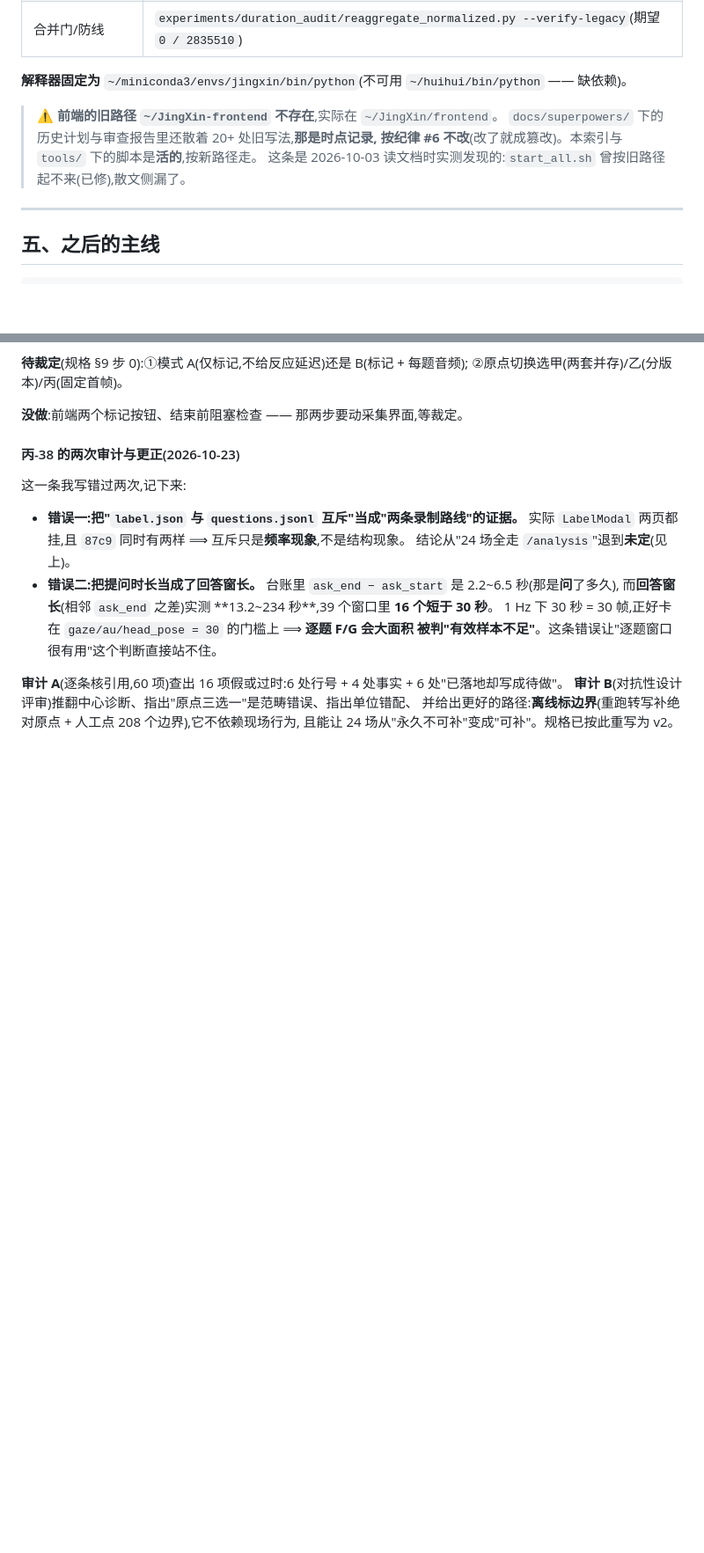
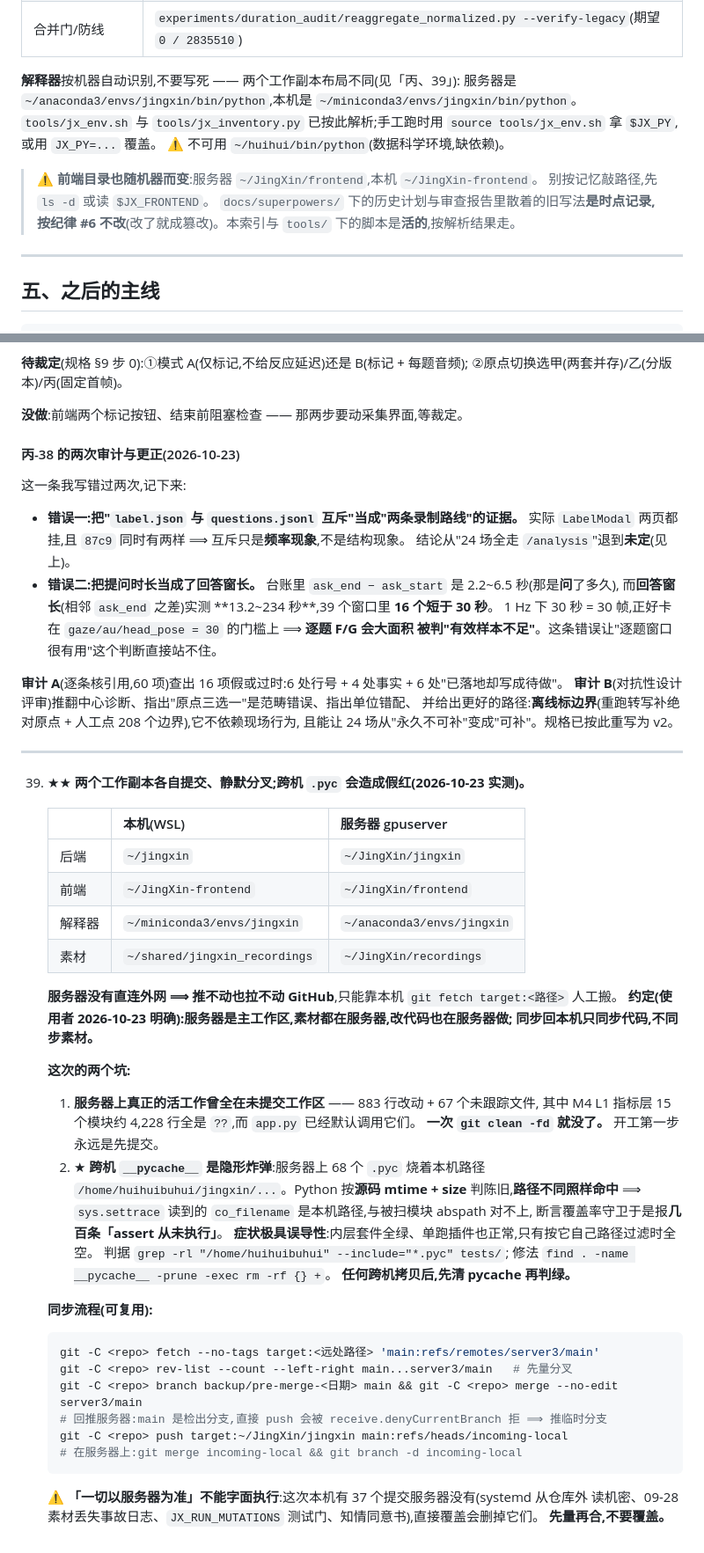
Before and after one commit to huihuibuhui227-svg/JingXin, a Markdown page: docs/下一步.md, 2 parts joined by grey strips. Shown at 88% size. GitHub-like rendering; blank space fills up the shorter version.

Commit message:
docs: 纠正「2 条既有沙箱失败」的假红 + 解释器/前端路径按机器解析
- 下一步.md:当前状态更新到 2026-10-24;全量门实为 998 通过(两边机器一致),
  旧记的 trash 跨设备 / assert 覆盖级联两条失败是**跨机陈旧 .pyc** 造成的假红,
  已写明判据与修法。新增「丙、39」记录两个工作副本的同步流程与 pyc 陷阱。
- 下一步.md / 开发者文档.md:解释器与前端目录不再写死本机路径(两仓布局不同),
  改为按机器解析 / 指向 `tools/jx_env.sh` 的 `$JX_PY`、`$JX_FRONTEND`。
- M4 逐题窗口规格:给那句 990 加一条更正注(时点读数不改)。

````diff
--- a/docs/下一步.md
+++ b/docs/下一步.md
@@ -1220,12 +1220,16 @@
 | 逐里程碑账本 | `docs/superpowers/sdd/<里程碑>/progress.md` |
 | 合并门/防线 | `experiments/duration_audit/reaggregate_normalized.py --verify-legacy`(期望 `0 / 2835510`) |
 
-**解释器固定为** `~/miniconda3/envs/jingxin/bin/python`(不可用 `~/huihui/bin/python` —— 缺依赖)。
+**解释器**按机器自动识别,不要写死 —— 两个工作副本布局不同(见「丙、39」):
+服务器是 `~/anaconda3/envs/jingxin/bin/python`,本机是 `~/miniconda3/envs/jingxin/bin/python`。
+`tools/jx_env.sh` 与 `tools/jx_inventory.py` 已按此解析;手工跑时用
+`source tools/jx_env.sh` 拿 `$JX_PY`,或用 `JX_PY=...` 覆盖。
+⚠️ 不可用 `~/huihui/bin/python`(数据科学环境,缺依赖)。
 
-> ⚠️ **前端的旧路径 `~/JingXin-frontend` 不存在**,实际在 `~/JingXin/frontend`。
-> `docs/superpowers/` 下的历史计划与审查报告里还散着 20+ 处旧写法,**那是时点记录,
-> 按纪律 #6 不改**(改了就成篡改)。本索引与 `tools/` 下的脚本是**活的**,按新路径走。
-> 这条是 2026-10-03 读文档时实测发现的:`start_all.sh` 曾按旧路径起不来(已修),散文侧漏了。
+> ⚠️ **前端目录也随机器而变**:服务器 `~/JingXin/frontend`,本机 `~/JingXin-frontend`。
+> 别按记忆敲路径,先 `ls -d` 或读 `$JX_FRONTEND`。
+> `docs/superpowers/` 下的历史计划与审查报告里散着的旧写法**是时点记录,
+> 按纪律 #6 不改**(改了就成篡改)。本索引与 `tools/` 下的脚本是**活的**,按解析结果走。
 
 ---
 
@@ -1419,3 +1428,47 @@ M5    L2 标注 + 标定                             ← 卡许可 + 伦理审
 **审计 B**(对抗性设计评审)推翻中心诊断、指出"原点三选一"是范畴错误、指出单位错配、
 并给出更好的路径:**离线标边界**(重跑转写补绝对原点 + 人工点 208 个边界),它不依赖现场行为,
 且能让 24 场从"永久不可补"变成"可补"。规格已按此重写为 v2。
+
+---
+
+39. ★★ **两个工作副本各自提交、静默分叉;跨机 `.pyc` 会造成假红(2026-10-23 实测)。**
+
+    | | 本机(WSL) | 服务器 gpuserver |
+    |---|---|---|
+    | 后端 | `~/jingxin` | `~/JingXin/jingxin` |
+    | 前端 | `~/JingXin-frontend` | `~/JingXin/frontend` |
+    | 解释器 | `~/miniconda3/envs/jingxin` | `~/anaconda3/envs/jingxin` |
+    | 素材 | `~/shared/jingxin_recordings` | `~/JingXin/recordings` |
+
+    **服务器没有直连外网 ⟹ 推不动也拉不动 GitHub**,只能靠本机 `git fetch target:<路径>` 人工搬。
+    **约定(使用者 2026-10-23 明确):服务器是主工作区,素材都在服务器,改代码也在服务器做;
+    同步回本机只同步代码,不同步素材。**
+
+    **这次的两个坑:**
+
+    1. **服务器上真正的活工作曾全在未提交工作区** —— 883 行改动 + 67 个未跟踪文件,
+       其中 M4 L1 指标层 15 个模块约 4,228 行全是 `??`,而 `app.py` 已经默认调用它们。
+       **一次 `git clean -fd` 就没了。** 开工第一步永远是先提交。
+    2. ★ **跨机 `__pycache__` 是隐形炸弹**:服务器上 68 个 `.pyc` 烧着本机路径
+       `/home/huihuibuhui/jingxin/...`。Python 按**源码 mtime + size** 判陈旧,**路径不同照样命中**
+       ⟹ `sys.settrace` 读到的 `co_filename` 是本机路径,与被扫模块 abspath 对不上,
+       断言覆盖率守卫于是报**几百条「assert 从未执行」**。
+       **症状极具误导性**:内层套件全绿、单跑插件也正常,只有按它自己路径过滤时全空。
+       判据 `grep -rl "/home/huihuibuhui" --include="*.pyc" tests/`;
+       修法 `find . -name __pycache__ -prune -exec rm -rf {} +`。
+       **任何跨机拷贝后,先清 pycache 再判绿。**
+
+    **同步流程(可复用):**
+
+    ```bash
+    git -C <repo> fetch --no-tags target:<远处路径> 'main:refs/remotes/server3/main'
+    git -C <repo> rev-list --count --left-right main...server3/main   # 先量分叉
+    git -C <repo> branch backup/pre-merge-<日期> main && git -C <repo> merge --no-edit server3/main
+    # 回推服务器:main 是检出分支,直接 push 会被 receive.denyCurrentBranch 拒 ⟹ 推临时分支
+    git -C <repo> push target:~/JingXin/jingxin main:refs/heads/incoming-local
+    # 在服务器上:git merge incoming-local && git branch -d incoming-local
+    ```
+
+    ⚠️ **「一切以服务器为准」不能字面执行**:这次本机有 37 个提交服务器没有(systemd 从仓库外
+    读机密、09-28 素材丢失事故日志、`JX_RUN_MUTATIONS` 测试门、知情同意书),直接覆盖会删掉它们。
+    **先量再合,不要覆盖。**
````
Also changed, not shown: other parts of docs/下一步.md (+10 -5 lines), docs/开发者文档.md (+9 -3 lines), 1 other file.
